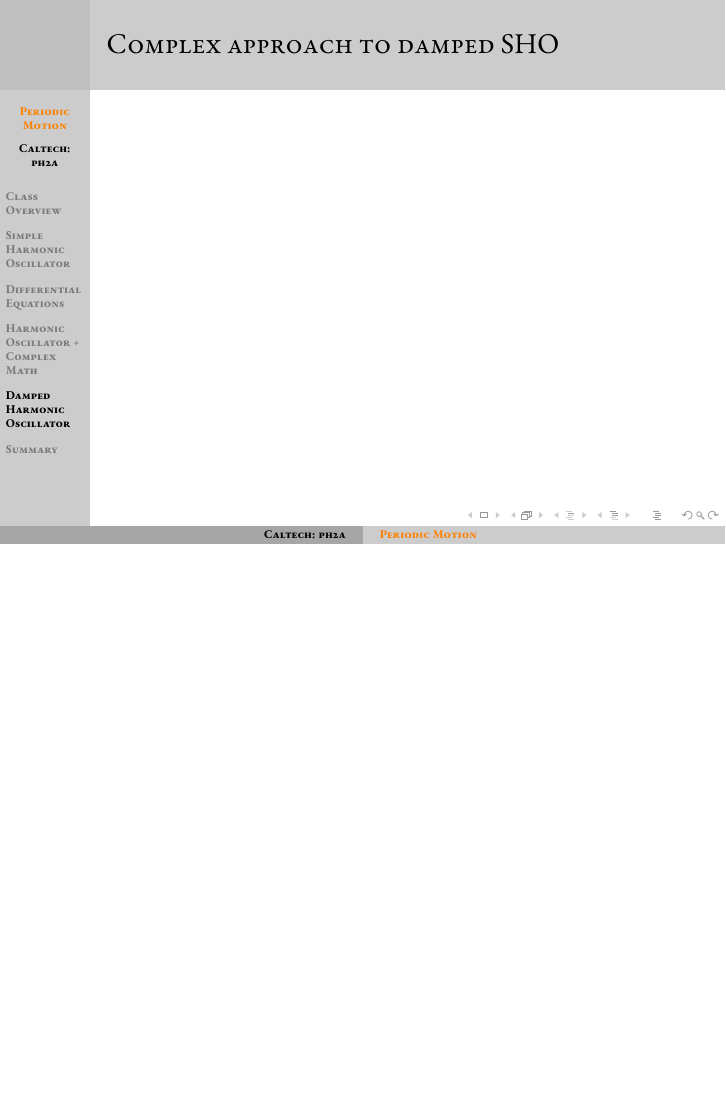
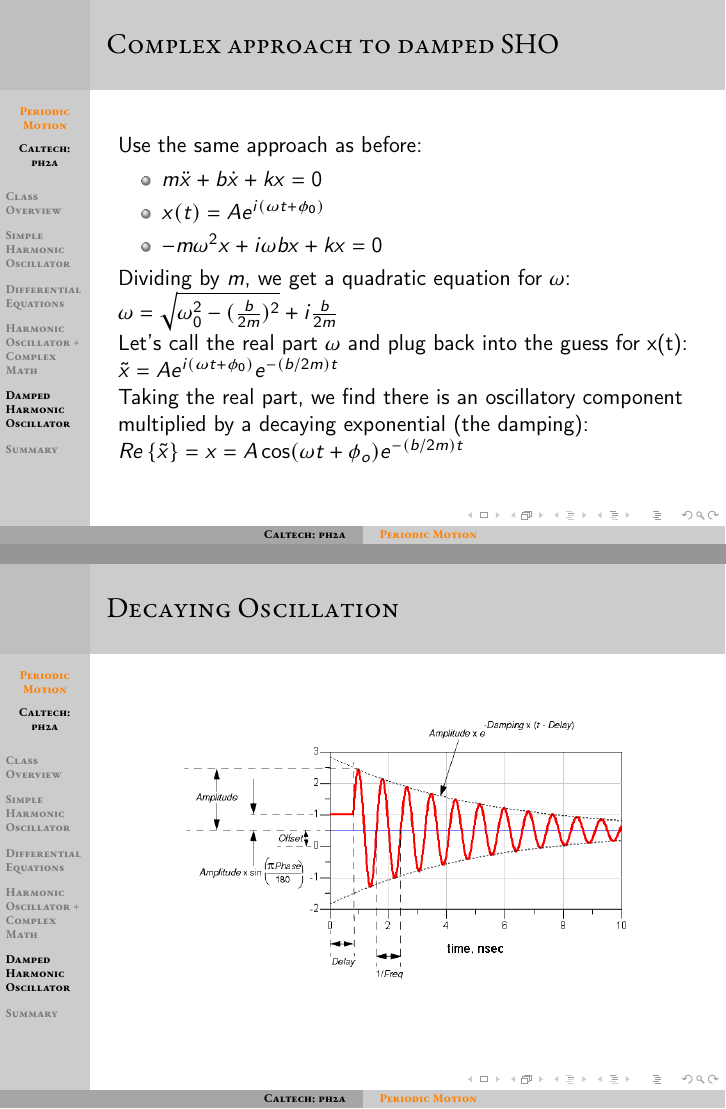
Before and after one commit to rxa254/VibrationsAndWaves, LaTeX slides (LectureNotes/Lecture01.tex): page 59 of 62 before the commit and pages 67 and 68 of 72 after it, the two joined at a grey line, the shorter picture padded with empty space. Compiled offline with pdfLaTeX.

Commit message:
Damped Complex SHO

```diff
--- a/LectureNotes/Lecture01.tex
+++ b/LectureNotes/Lecture01.tex
@@ -275,7 +276,34 @@ $x(t) = Re\left\{\tilde{x}(t)\right\} = A cos(\omega t + \phi_o)$
 \section{Damped Harmonic Oscillator}
 \begin{frame}
 \frametitle{Complex approach to damped SHO}
+Use the same approach as before:
+\begin{itemize}
+\item $m \ddot{x} + b \dot{x} + k x = 0$
+\pause
+\item $x(t) = A e^{i (\omega t + \phi_0)}$
+\pause
+\item $-m \omega^2 x + i \omega b x + k x = 0$
+\end{itemize}
+\pause
+Dividing by $m$, we get a quadratic equation for $\omega$: \\
+\pause
+$\omega = \sqrt{\omega_0^2 - (\frac{b}{2 m})^2} + i \frac{b}{2 m}$ \\
+\pause
+Let's call the real part $\omega$ and plug back into the guess for x(t):
+\pause
+$\tilde{x} = A e^{i (\omega t + \phi_0)} e^{-(b/2 m) t}$\\
+\pause
+Taking the real part, we find there is an oscillatory component multiplied by a decaying exponential (the damping): \\
+\pause
+$Re\left\{\tilde{x}\right\} = x = A \cos(\omega t + \phi_o) e^{-(b/2 m) t}$
 
+\end{frame}
+
+\begin{frame}
+\frametitle{Decaying Oscillation}
+
+\centering
+\includegraphics[width=8cm]{damped_sine.png}
 
 \end{frame}
 
```
Also changed, not shown: LectureNotes/Lecture01.tex (6 more changed lines).
